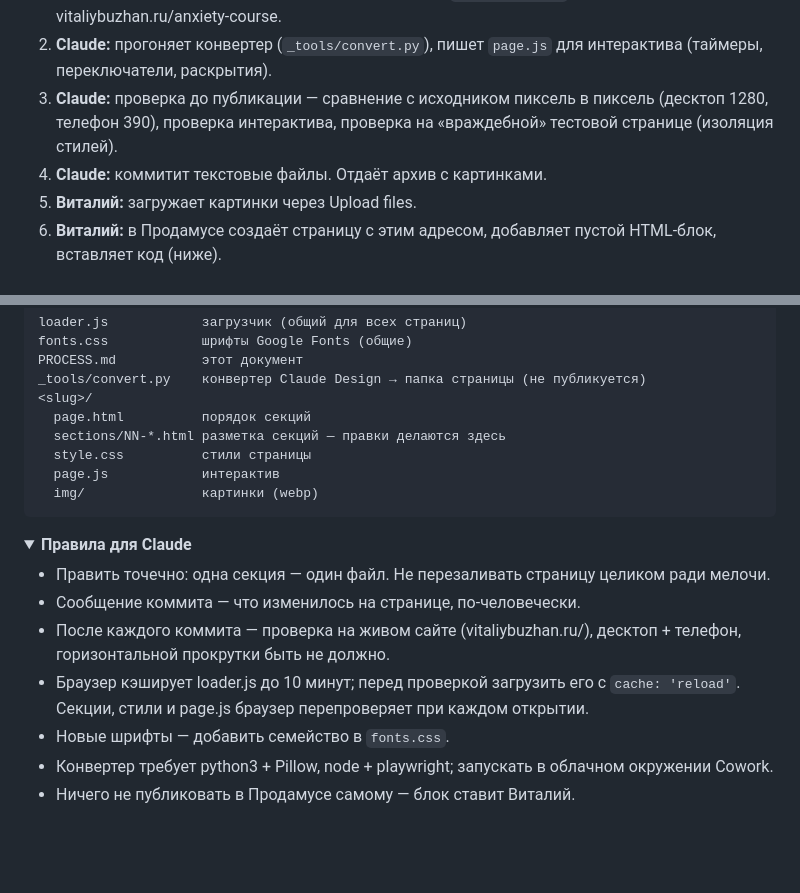
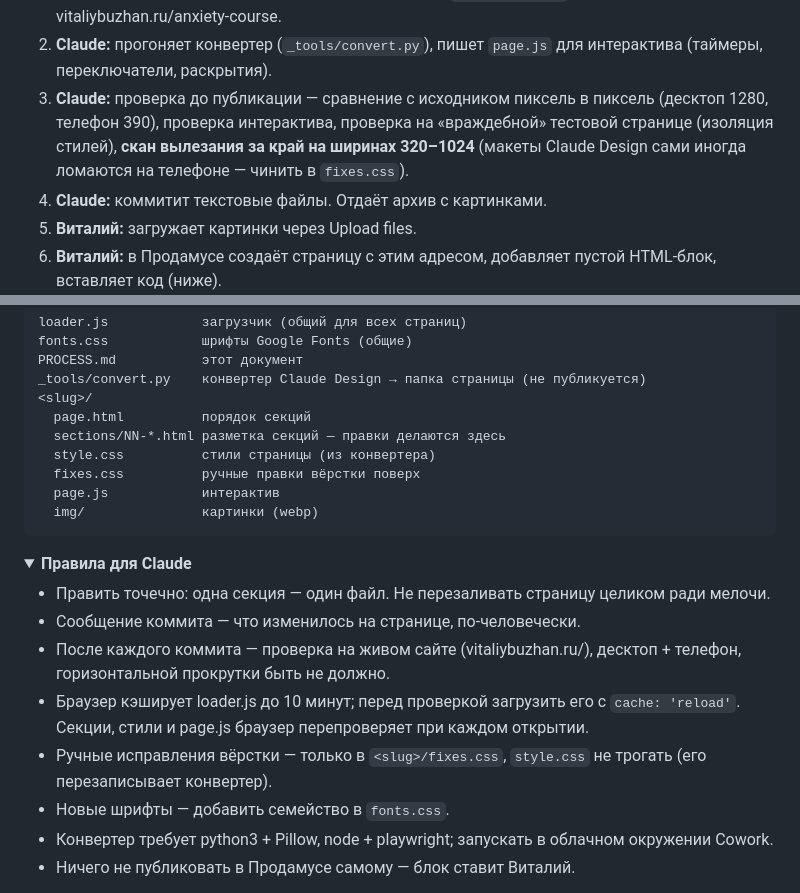
Before and after one commit to vitaliybuzhan-sudo/pages, a Markdown page: PROCESS.md, 2 parts joined by grey strips. GitHub-like rendering; folded sections open; blank space fills up the shorter version.

Commit message:
PROCESS: mobile overflow scan 320–1024 as a standard check; manual layout fixes go to fixes.css
Co-Authored-By: Claude Opus 5.5 <noreply@anthropic.com>
Claude-Session: https://claude.ai/code/session_018Nx5wvknLczQm4oe1ijiFK

````diff
--- a/PROCESS.md
+++ b/PROCESS.md
@@ -30,7 +30,7 @@ Claude Design ──экспорт──▶ Claude (конвертер) ──к
 
 1. **Виталий:** в Claude Design экспортирует страницу «одним файлом» (HTML) и прикладывает в Cowork. Называет адрес страницы (slug), например `anxiety-course` → будет vitaliybuzhan.ru/anxiety-course.
 2. **Claude:** прогоняет конвертер (`_tools/convert.py`), пишет `page.js` для интерактива (таймеры, переключатели, раскрытия).
-3. **Claude:** проверка до публикации — сравнение с исходником пиксель в пиксель (десктоп 1280, телефон 390), проверка интерактива, проверка на «враждебной» тестовой странице (изоляция стилей).
+3. **Claude:** проверка до публикации — сравнение с исходником пиксель в пиксель (десктоп 1280, телефон 390), проверка интерактива, проверка на «враждебной» тестовой странице (изоляция стилей), **скан вылезания за край на ширинах 320–1024** (макеты Claude Design сами иногда ломаются на телефоне — чинить в `fixes.css`).
 4. **Claude:** коммитит текстовые файлы. Отдаёт архив с картинками.
 5. **Виталий:** загружает картинки через Upload files.
 6. **Виталий:** в Продамусе создаёт страницу с этим адресом, добавляет пустой HTML-блок, вставляет код (ниже).
@@ -78,7 +78,8 @@ _tools/convert.py    конвертер Claude Design → папка стран
 <slug>/
   page.html          порядок секций
   sections/NN-*.html разметка секций — правки делаются здесь
-  style.css          стили страницы
+  style.css          стили страницы (из конвертера)
+  fixes.css          ручные правки вёрстки поверх
   page.js            интерактив
   img/               картинки (webp)
 ```
@@ -91,6 +92,7 @@ _tools/convert.py    конвертер Claude Design → папка стран
 - Сообщение коммита — что изменилось на странице, по-человечески.
 - После каждого коммита — проверка на живом сайте (vitaliybuzhan.ru/<slug>), десктоп + телефон, горизонтальной прокрутки быть не должно.
 - Браузер кэширует loader.js до 10 минут; перед проверкой загрузить его с `cache: 'reload'`. Секции, стили и page.js браузер перепроверяет при каждом открытии.
+- Ручные исправления вёрстки — только в `<slug>/fixes.css`, `style.css` не трогать (его перезаписывает конвертер).
 - Новые шрифты — добавить семейство в `fonts.css`.
 - Конвертер требует python3 + Pillow, node + playwright; запускать в облачном окружении Cowork.
 - Ничего не публиковать в Продамусе самому — блок ставит Виталий.
````
